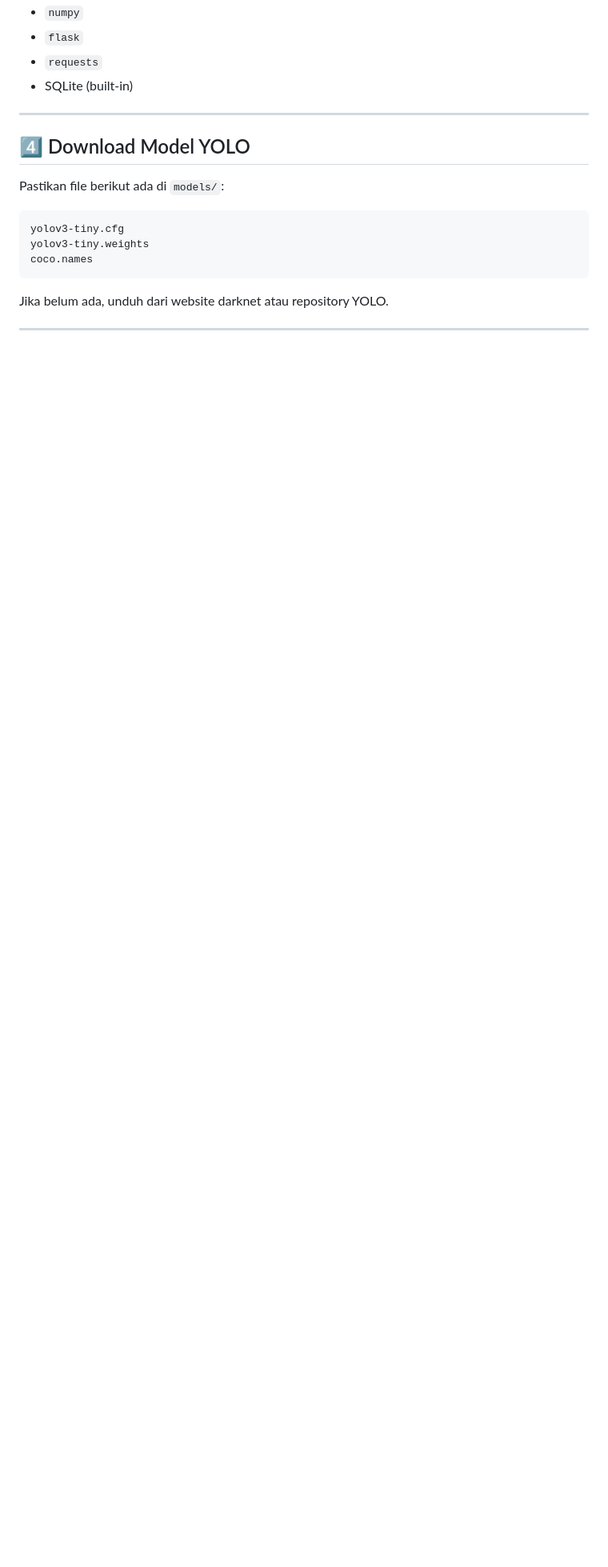
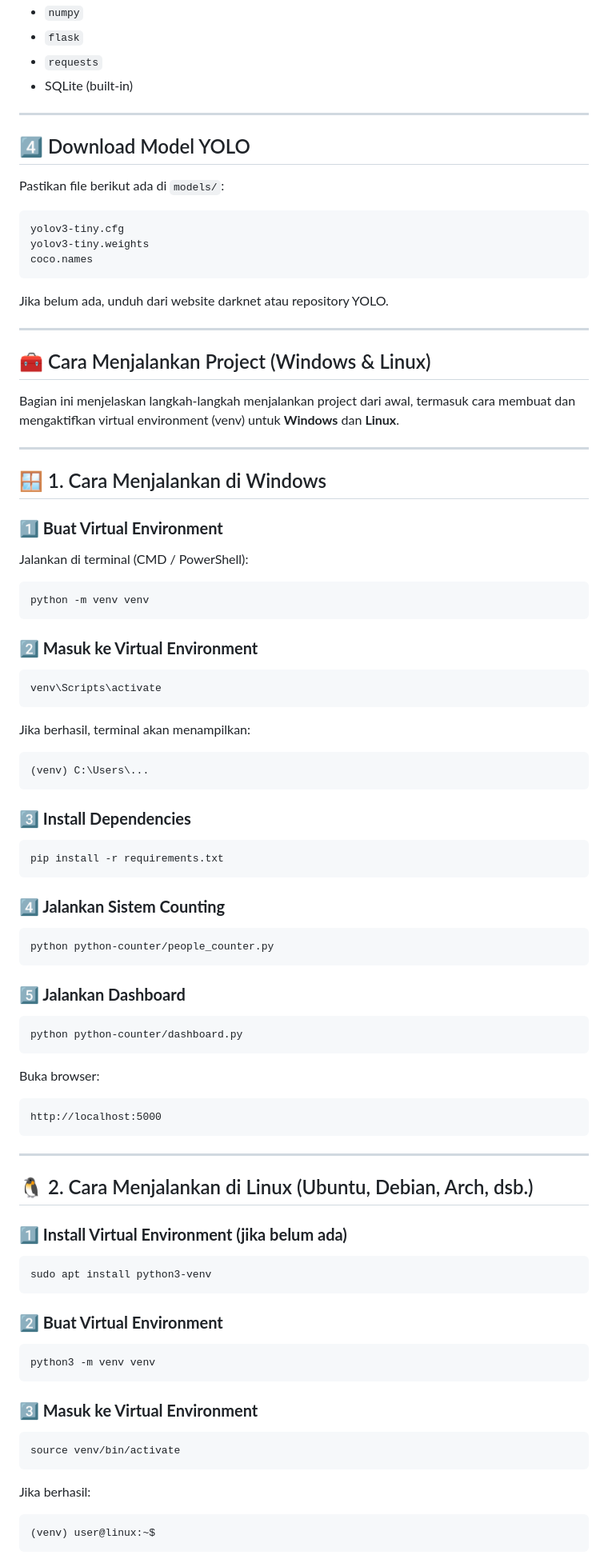
Before and after one commit to Baimiyk/people-counter, a Markdown page: README.md, the part around one of its changes. Shown at 80% size. Drawn GitHub-style; blank space fills up the shorter version.

````diff
--- a/README.md
+++ b/README.md
@@ -90,3 +90,75 @@ coco.names
 ```
 
 Jika belum ada, unduh dari website darknet atau repository YOLO.
+
+---
+
+## 🧰 Cara Menjalankan Project (Windows & Linux)
+
+Bagian ini menjelaskan langkah‑langkah menjalankan project dari awal, termasuk cara membuat dan mengaktifkan virtual environment (venv) untuk **Windows** dan **Linux**.
+
+---
+
+## 🪟 1. Cara Menjalankan di Windows
+
+### **1️⃣ Buat Virtual Environment**
+Jalankan di terminal (CMD / PowerShell):
+
+```bash
+python -m venv venv
+```
+
+### **2️⃣ Masuk ke Virtual Environment**
+```bash
+venv\Scripts\activate
+```
+
+Jika berhasil, terminal akan menampilkan:
+```
+(venv) C:\Users\...
+```
+
+### **3️⃣ Install Dependencies**
+```bash
+pip install -r requirements.txt
+```
+
+### **4️⃣ Jalankan Sistem Counting**
+```bash
+python python-counter/people_counter.py
+```
+
+### **5️⃣ Jalankan Dashboard**
+```bash
+python python-counter/dashboard.py
+```
+
+Buka browser:
+```
+http://localhost:5000
+```
+
+---
+
+## 🐧 2. Cara Menjalankan di Linux (Ubuntu, Debian, Arch, dsb.)
+
+### **1️⃣ Install Virtual Environment (jika belum ada)**
+```bash
+sudo apt install python3-venv
+```
+
+### **2️⃣ Buat Virtual Environment**
+```bash
+python3 -m venv venv
+```
+
+### **3️⃣ Masuk ke Virtual Environment**
+```bash
+source venv/bin/activate
+```
+
+Jika berhasil:
+```
+(venv) user@linux:~$
+```
+
````
Also changed, not shown: other parts of README.md (+38 -0 lines).
